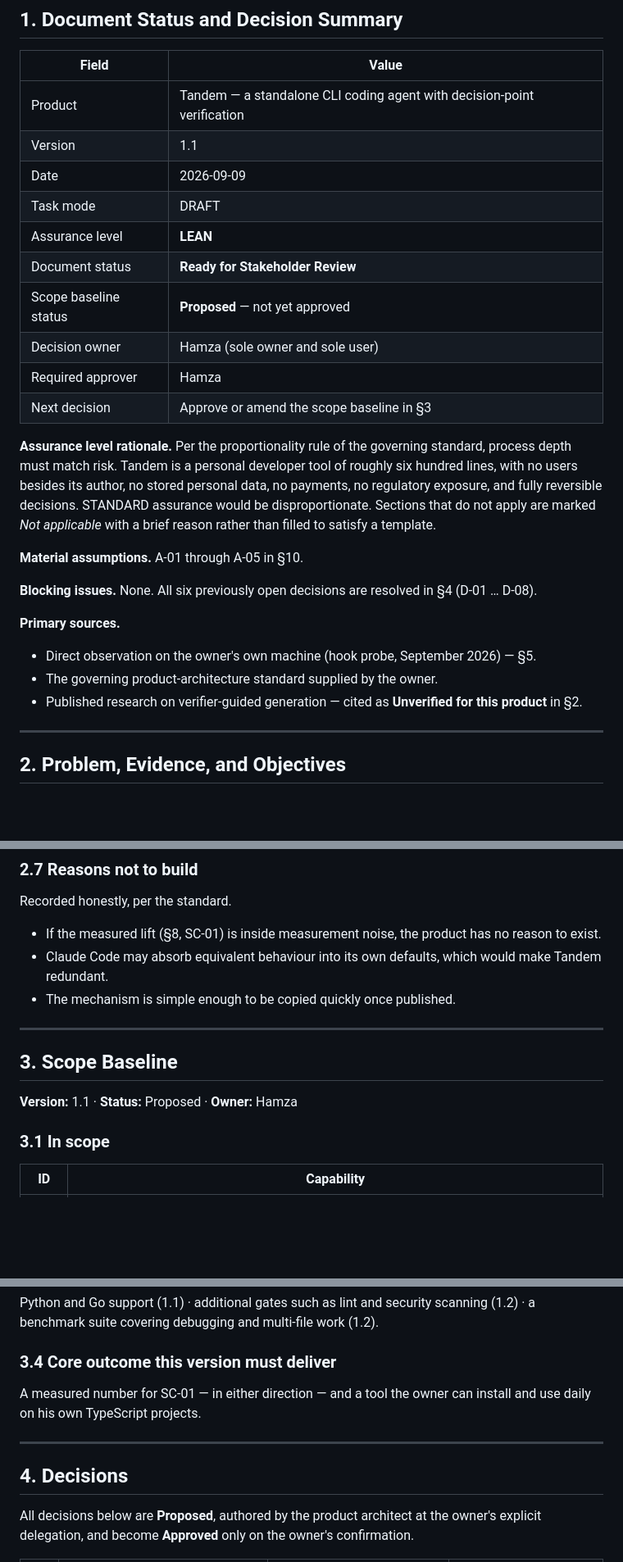
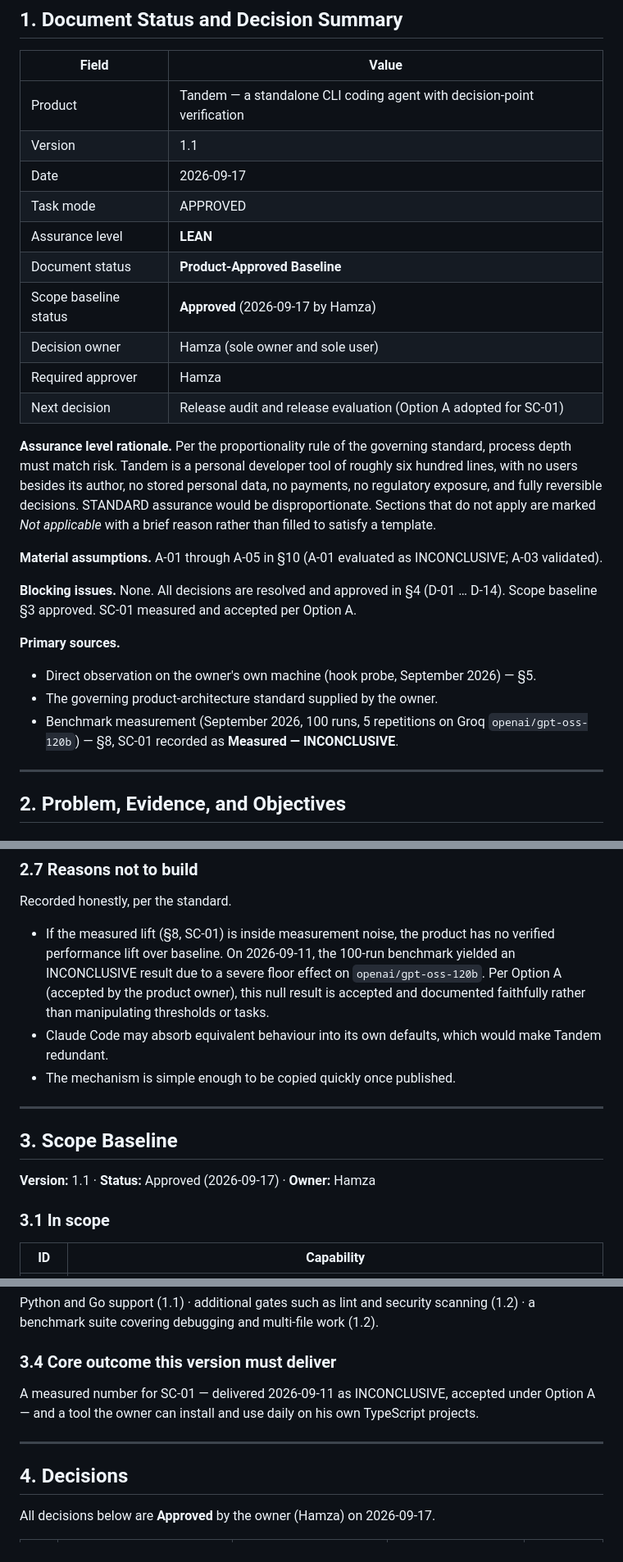
Before and after one commit to alhamzahabdulazeez/tandem, a Markdown page: docs/PRD.md, 3 parts joined by grey strips. Shown at 82% size. GitHub-like rendering; blank space fills up the shorter version.

```diff
--- a/docs/PRD.md
+++ b/docs/PRD.md
@@ -8,14 +8,14 @@
 |---|---|
 | Product | Tandem — a standalone CLI coding agent with decision-point verification |
 | Version | 1.1 |
-| Date | 2026-09-09 |
-| Task mode | DRAFT |
+| Date | 2026-09-17 |
+| Task mode | APPROVED |
 | Assurance level | **LEAN** |
-| Document status | **Ready for Stakeholder Review** |
-| Scope baseline status | **Proposed** — not yet approved |
+| Document status | **Product-Approved Baseline** |
+| Scope baseline status | **Approved** (2026-09-17 by Hamza) |
 | Decision owner | Hamza (sole owner and sole user) |
 | Required approver | Hamza |
-| Next decision | Approve or amend the scope baseline in §3 |
+| Next decision | Release audit and release evaluation (Option A adopted for SC-01) |
 
 **Assurance level rationale.** Per the proportionality rule of the governing standard, process depth must
 match risk. Tandem is a personal developer tool of roughly six hundred lines, with no users besides its
@@ -23,14 +23,14 @@ author, no stored personal data, no payments, no regulatory exposure, and fully
 STANDARD assurance would be disproportionate. Sections that do not apply are marked *Not applicable*
 with a brief reason rather than filled to satisfy a template.
 
-**Material assumptions.** A-01 through A-05 in §10.
+**Material assumptions.** A-01 through A-05 in §10 (A-01 evaluated as INCONCLUSIVE; A-03 validated).
 
-**Blocking issues.** None. All six previously open decisions are resolved in §4 (D-01 … D-08).
+**Blocking issues.** None. All decisions are resolved and approved in §4 (D-01 … D-14). Scope baseline §3 approved. SC-01 measured and accepted per Option A.
 
 **Primary sources.**
 - Direct observation on the owner's own machine (hook probe, September 2026) — §5.
 - The governing product-architecture standard supplied by the owner.
-- Published research on verifier-guided generation — cited as **Unverified for this product** in §2.
+- Benchmark measurement (September 2026, 100 runs, 5 repetitions on Groq `openai/gpt-oss-120b`) — §8, SC-01 recorded as **Measured — INCONCLUSIVE**.
 
 ---
 
@@ -83,7 +83,7 @@ measured claim.
 
 Recorded honestly, per the standard.
 
-- If the measured lift (§8, SC-01) is inside measurement noise, the product has no reason to exist.
+- If the measured lift (§8, SC-01) is inside measurement noise, the product has no verified performance lift over baseline. On 2026-09-11, the 100-run benchmark yielded an INCONCLUSIVE result due to a severe floor effect on `openai/gpt-oss-120b`. Per Option A (accepted by the product owner), this null result is accepted and documented faithfully rather than manipulating thresholds or tasks.
 - Claude Code may absorb equivalent behaviour into its own defaults, which would make Tandem redundant.
 - The mechanism is simple enough to be copied quickly once published.
 
@@ -91,7 +91,7 @@ Recorded honestly, per the standard.
 
 ## 3. Scope Baseline
 
-**Version:** 1.1 · **Status:** Proposed · **Owner:** Hamza
+**Version:** 1.1 · **Status:** Approved (2026-09-17) · **Owner:** Hamza
 
 ### 3.1 In scope
 
@@ -127,13 +127,12 @@ benchmark suite covering debugging and multi-file work (1.2).
 
 ### 3.4 Core outcome this version must deliver
 
-A measured number for SC-01 — in either direction — and a tool the owner can install and use daily on
+A measured number for SC-01 — delivered 2026-09-11 as INCONCLUSIVE, accepted under Option A — and a tool the owner can install and use daily on
 his own TypeScript projects.
 
 ---
 
 ## 4. Decisions
 
-All decisions below are **Proposed**, authored by the product architect at the owner's explicit
-delegation, and become **Approved** only on the owner's confirmation.
+All decisions below are **Approved** by the owner (Hamza) on 2026-09-17.
 
```
Also changed, not shown: other parts of docs/PRD.md (+45 -41 lines).
